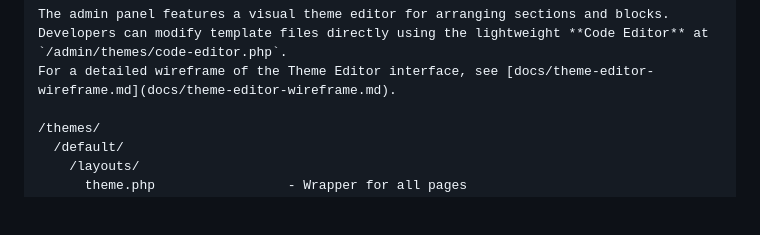
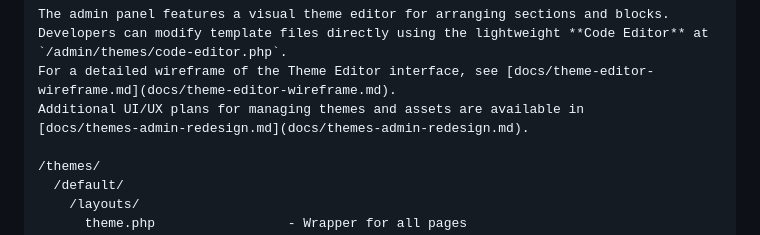
Before and after one commit to sahildahiya1302/midnight, a Markdown page: README.md, the part around the change. GitHub-like rendering; blank space fills up the shorter version.

Commit message:
Add themes admin redesign plan

```diff
--- a/README.md
+++ b/README.md
@@ -16,6 +16,8 @@ The admin panel features a visual theme editor for arranging sections and blocks
 Developers can modify template files directly using the lightweight **Code Editor** at
 `/admin/themes/code-editor.php`.
 For a detailed wireframe of the Theme Editor interface, see [docs/theme-editor-wireframe.md](docs/theme-editor-wireframe.md).
+Additional UI/UX plans for managing themes and assets are available in
+[docs/themes-admin-redesign.md](docs/themes-admin-redesign.md).
 
 /themes/
   /default/
```
Also changed, not shown: docs/themes-admin-redesign.md (added, +172 -0 lines).
